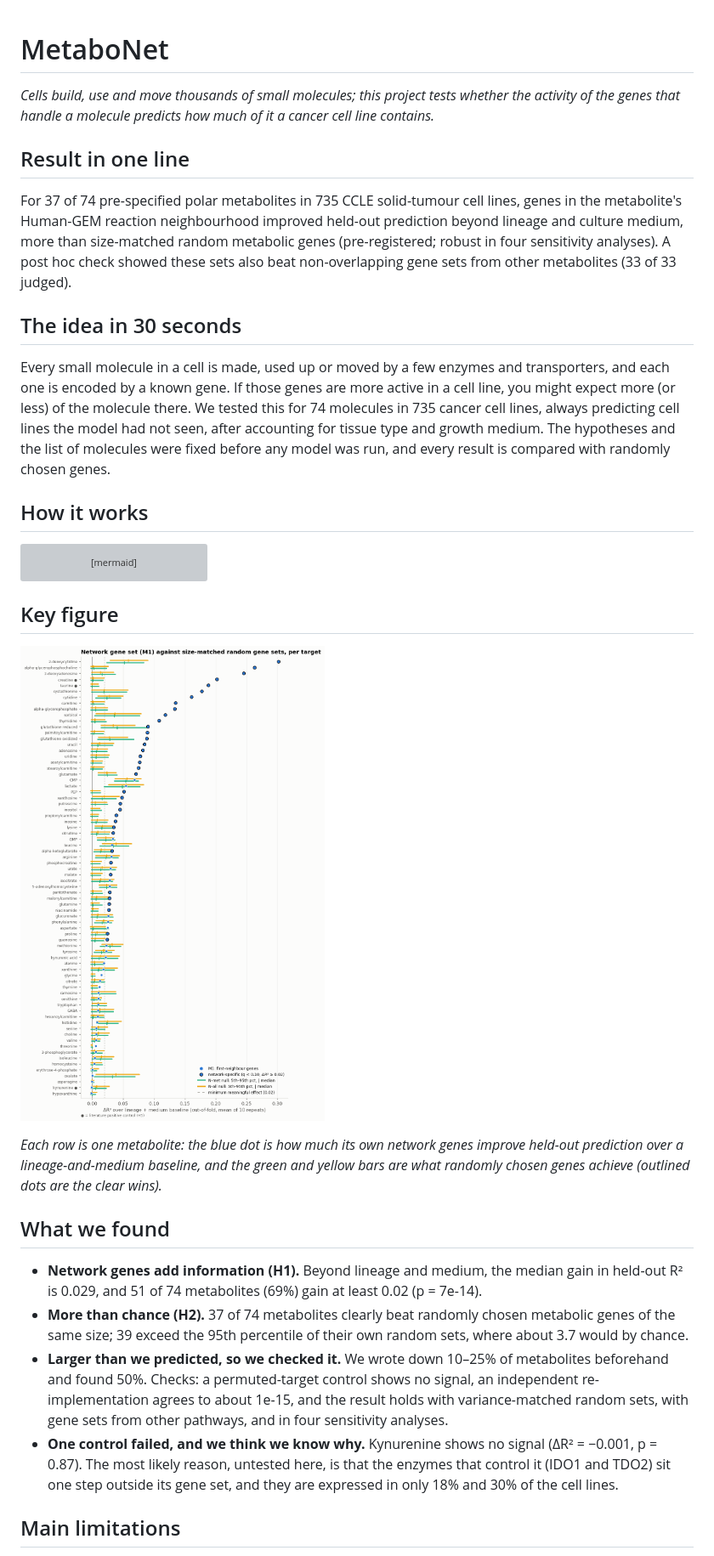
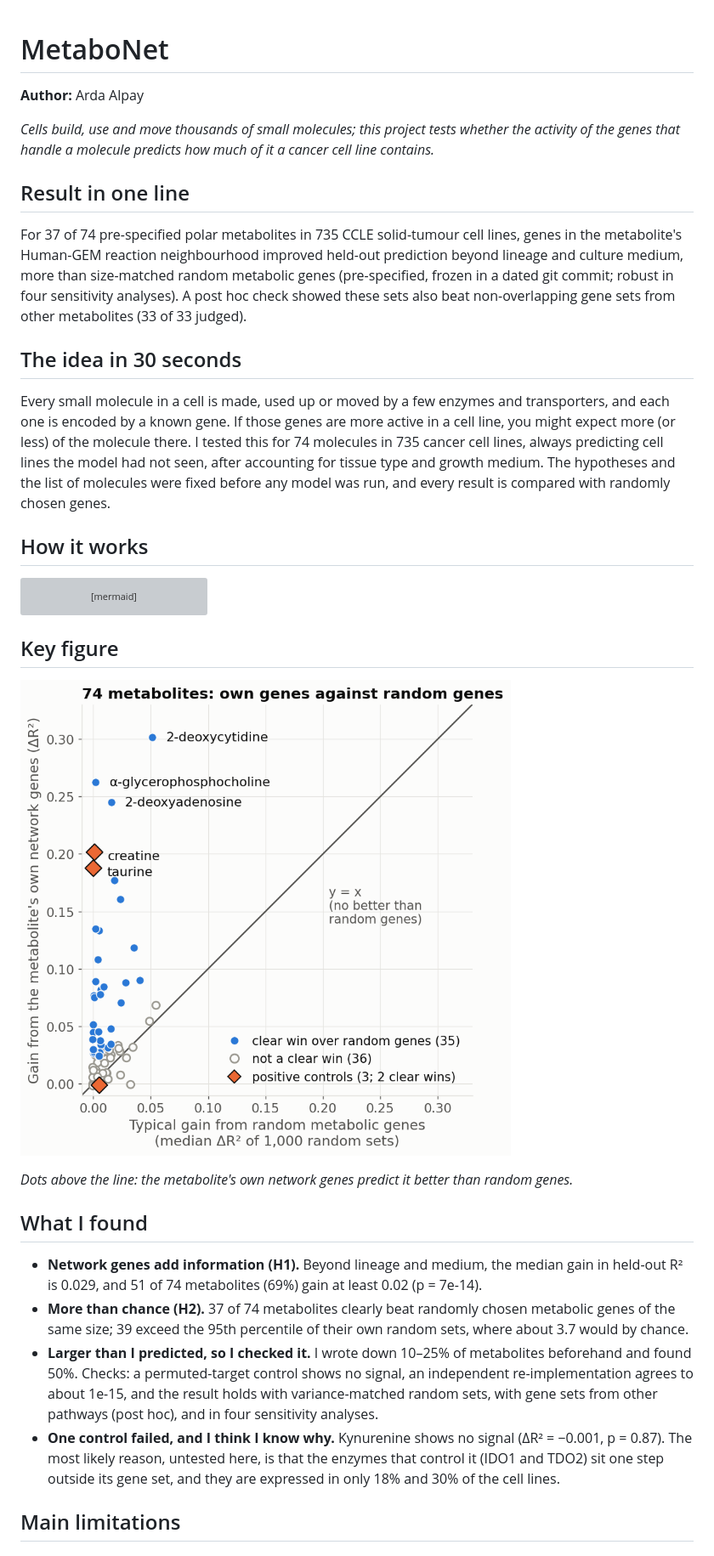
Before and after one commit to ardaqas/Metabonet, a Markdown page: README.md, the part around one of its changes. Shown at 85% size. Rendered like a GitHub page; pictures changed too: results/phase3/figures/fig_readme_scatter.png (added); grey boxes are pictures that could not be loaded.

```diff
--- a/README.md
+++ b/README.md
@@ -1,14 +1,16 @@
 # MetaboNet
+
+**Author:** Arda Alpay
 
 *Cells build, use and move thousands of small molecules; this project tests whether the activity of the genes that handle a molecule predicts how much of it a cancer cell line contains.*
 
 ## Result in one line
 
-For 37 of 74 pre-specified polar metabolites in 735 CCLE solid-tumour cell lines, genes in the metabolite's Human-GEM reaction neighbourhood improved held-out prediction beyond lineage and culture medium, more than size-matched random metabolic genes (pre-registered; robust in four sensitivity analyses). A post hoc check showed these sets also beat non-overlapping gene sets from other metabolites (33 of 33 judged).
+For 37 of 74 pre-specified polar metabolites in 735 CCLE solid-tumour cell lines, genes in the metabolite's Human-GEM reaction neighbourhood improved held-out prediction beyond lineage and culture medium, more than size-matched random metabolic genes (pre-specified, frozen in a dated git commit; robust in four sensitivity analyses). A post hoc check showed these sets also beat non-overlapping gene sets from other metabolites (33 of 33 judged).
 
 ## The idea in 30 seconds
 
-Every small molecule in a cell is made, used up or moved by a few enzymes and transporters, and each one is encoded by a known gene. If those genes are more active in a cell line, you might expect more (or less) of the molecule there. We tested this for 74 molecules in 735 cancer cell lines, always predicting cell lines the model had not seen, after accounting for tissue type and growth medium. The hypotheses and the list of molecules were fixed before any model was run, and every result is compared with randomly chosen genes.
+Every small molecule in a cell is made, used up or moved by a few enzymes and transporters, and each one is encoded by a known gene. If those genes are more active in a cell line, you might expect more (or less) of the molecule there. I tested this for 74 molecules in 735 cancer cell lines, always predicting cell lines the model had not seen, after accounting for tissue type and growth medium. The hypotheses and the list of molecules were fixed before any model was run, and every result is compared with randomly chosen genes.
 
 ## How it works
 
@@ -25,16 +27,16 @@ flowchart TD
 
 ## Key figure
 
-![Per-metabolite gain in prediction from the metabolite's own network genes, against random gene sets](results/phase3/figures/fig1_dr2_m1_vs_nulls.png)
+![One dot per metabolite: gain from its own network genes (vertical) against the typical gain from random metabolic genes (horizontal)](results/phase3/figures/fig_readme_scatter.png)
 
-*Each row is one metabolite: the blue dot is how much its own network genes improve held-out prediction over a lineage-and-medium baseline, and the green and yellow bars are what randomly chosen genes achieve (outlined dots are the clear wins).*
+*Dots above the line: the metabolite's own network genes predict it better than random genes.*
 
-## What we found
+## What I found
 
 - **Network genes add information (H1).** Beyond lineage and medium, the median gain in held-out R² is 0.029, and 51 of 74 metabolites (69%) gain at least 0.02 (p = 7e-14).
 - **More than chance (H2).** 37 of 74 metabolites clearly beat randomly chosen metabolic genes of the same size; 39 exceed the 95th percentile of their own random sets, where about 3.7 would by chance.
-- **Larger than we predicted, so we checked it.** We wrote down 10–25% of metabolites beforehand and found 50%. Checks: a permuted-target control shows no signal, an independent re-implementation agrees to about 1e-15, and the result holds with variance-matched random sets, with gene sets from other pathways, and in four sensitivity analyses.
-- **One control failed, and we think we know why.** Kynurenine shows no signal (ΔR² = −0.001, p = 0.87). The most likely reason, untested here, is that the enzymes that control it (IDO1 and TDO2) sit one step outside its gene set, and they are expressed in only 18% and 30% of the cell lines.
+- **Larger than I predicted, so I checked it.** I wrote down 10–25% of metabolites beforehand and found 50%. Checks: a permuted-target control shows no signal, an independent re-implementation agrees to about 1e-15, and the result holds with variance-matched random sets, with gene sets from other pathways (post hoc), and in four sensitivity analyses.
+- **One control failed, and I think I know why.** Kynurenine shows no signal (ΔR² = −0.001, p = 0.87). The most likely reason, untested here, is that the enzymes that control it (IDO1 and TDO2) sit one step outside its gene set, and they are expressed in only 18% and 30% of the cell lines.
 
 ## Main limitations
 
```
Also changed, not shown: other parts of README.md (+1 -1 lines), docs/report.md (+4 -2 lines), 2 other files.
